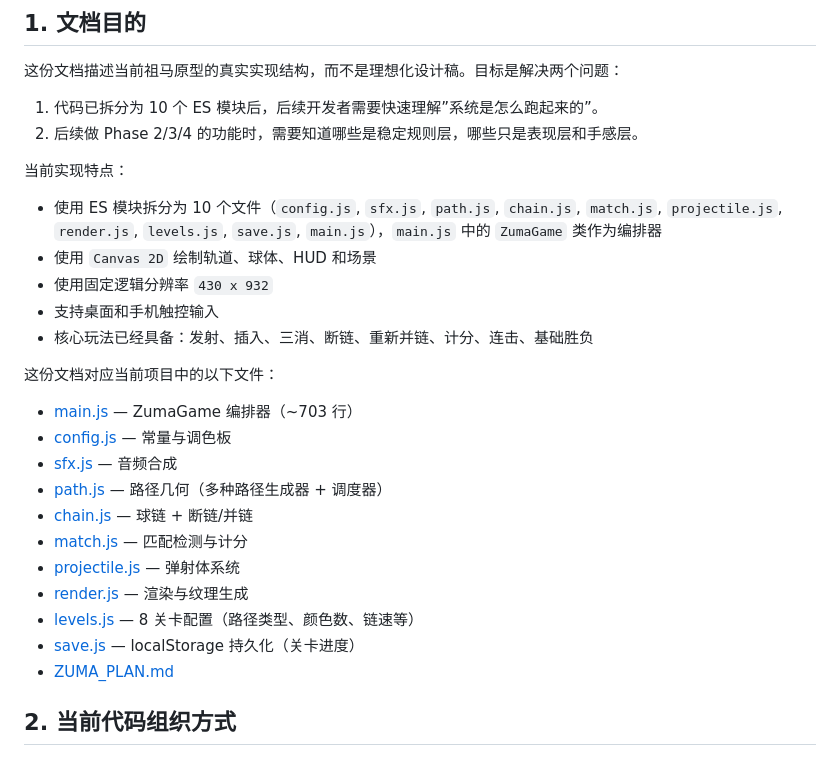
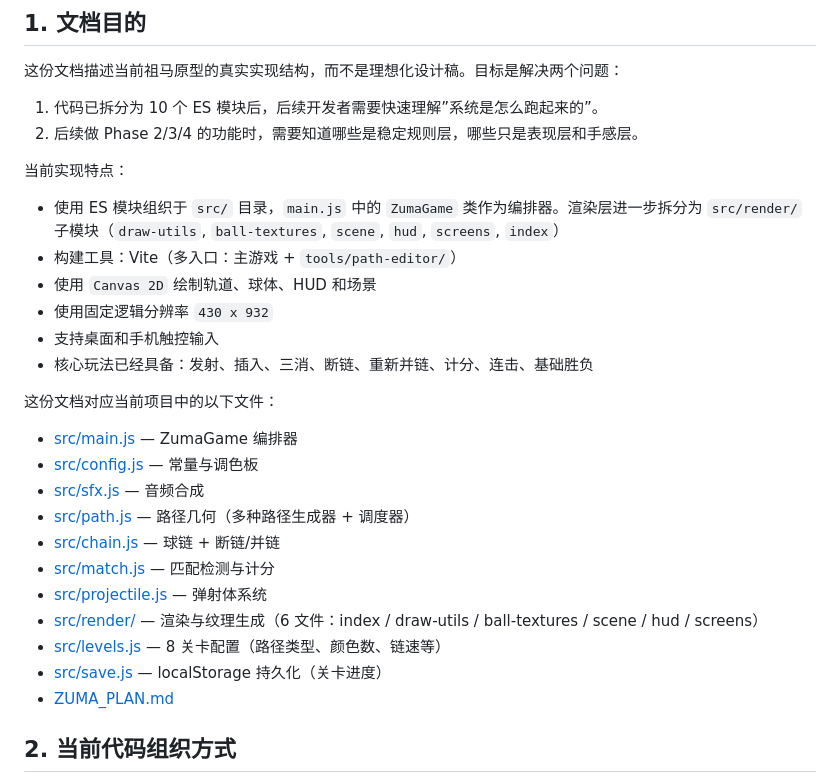
Before and after one commit to syjiangrui/ZUMA, a Markdown page: TECHNICAL_ARCHITECTURE.md, the part around the change. GitHub-like rendering.

```diff
--- a/TECHNICAL_ARCHITECTURE.md
+++ b/TECHNICAL_ARCHITECTURE.md
@@ -9,7 +9,8 @@
 
 当前实现特点：
 
-- 使用 ES 模块拆分为 10 个文件（`config.js`, `sfx.js`, `path.js`, `chain.js`, `match.js`, `projectile.js`, `render.js`, `levels.js`, `save.js`, `main.js`），`main.js` 中的 `ZumaGame` 类作为编排器
+- 使用 ES 模块组织于 `src/` 目录，`main.js` 中的 `ZumaGame` 类作为编排器。渲染层进一步拆分为 `src/render/` 子模块（`draw-utils`, `ball-textures`, `scene`, `hud`, `screens`, `index`）
+- 构建工具：Vite（多入口：主游戏 + `tools/path-editor/`）
 - 使用 `Canvas 2D` 绘制轨道、球体、HUD 和场景
 - 使用固定逻辑分辨率 `430 x 932`
 - 支持桌面和手机触控输入
@@ -17,16 +18,16 @@
 
 这份文档对应当前项目中的以下文件：
 
-- [main.js](main.js) — ZumaGame 编排器（~703 行）
-- [config.js](config.js) — 常量与调色板
-- [sfx.js](sfx.js) — 音频合成
-- [path.js](path.js) — 路径几何（多种路径生成器 + 调度器）
-- [chain.js](chain.js) — 球链 + 断链/并链
-- [match.js](match.js) — 匹配检测与计分
-- [projectile.js](projectile.js) — 弹射体系统
-- [render.js](render.js) — 渲染与纹理生成
-- [levels.js](levels.js) — 8 关卡配置（路径类型、颜色数、链速等）
-- [save.js](save.js) — localStorage 持久化（关卡进度）
+- [src/main.js](src/main.js) — ZumaGame 编排器
+- [src/config.js](src/config.js) — 常量与调色板
+- [src/sfx.js](src/sfx.js) — 音频合成
+- [src/path.js](src/path.js) — 路径几何（多种路径生成器 + 调度器）
+- [src/chain.js](src/chain.js) — 球链 + 断链/并链
+- [src/match.js](src/match.js) — 匹配检测与计分
+- [src/projectile.js](src/projectile.js) — 弹射体系统
+- [src/render/](src/render/) — 渲染与纹理生成（6 文件：index / draw-utils / ball-textures / scene / hud / screens）
+- [src/levels.js](src/levels.js) — 8 关卡配置（路径类型、颜色数、链速等）
+- [src/save.js](src/save.js) — localStorage 持久化（关卡进度）
 - [ZUMA_PLAN.md](ZUMA_PLAN.md)
 
 ## 2. 当前代码组织方式
```
Also changed, not shown: CLAUDE.md (+40 -26 lines).
